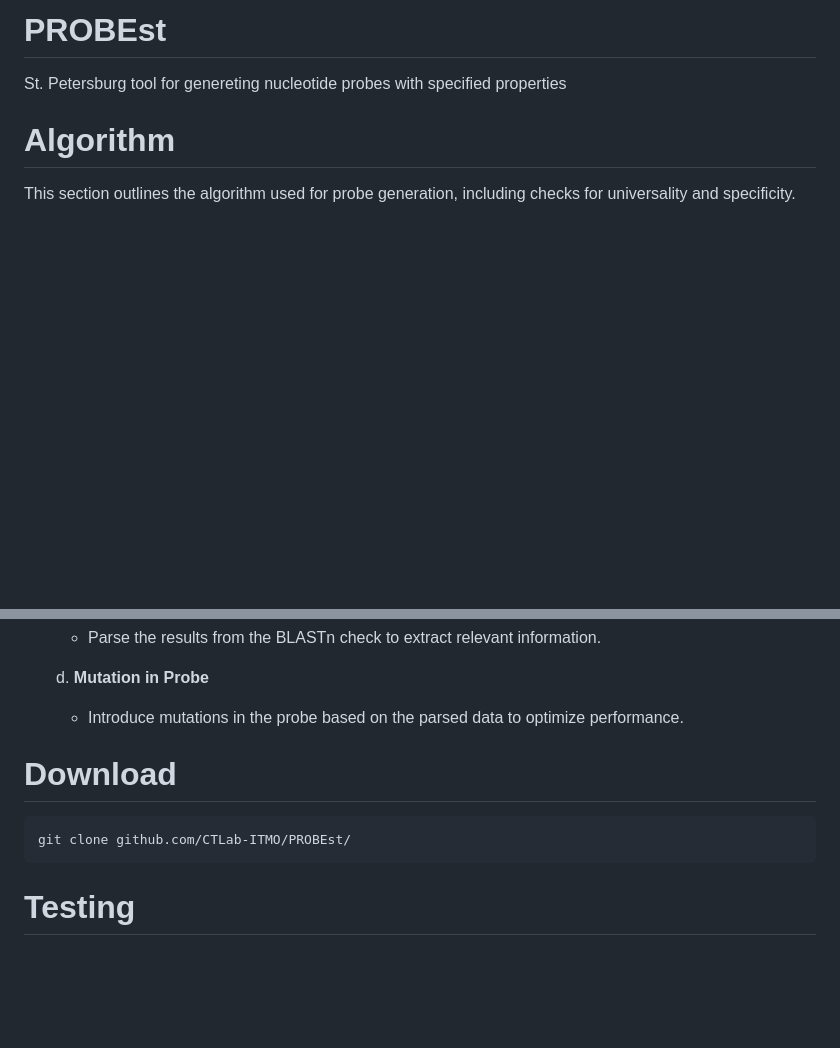
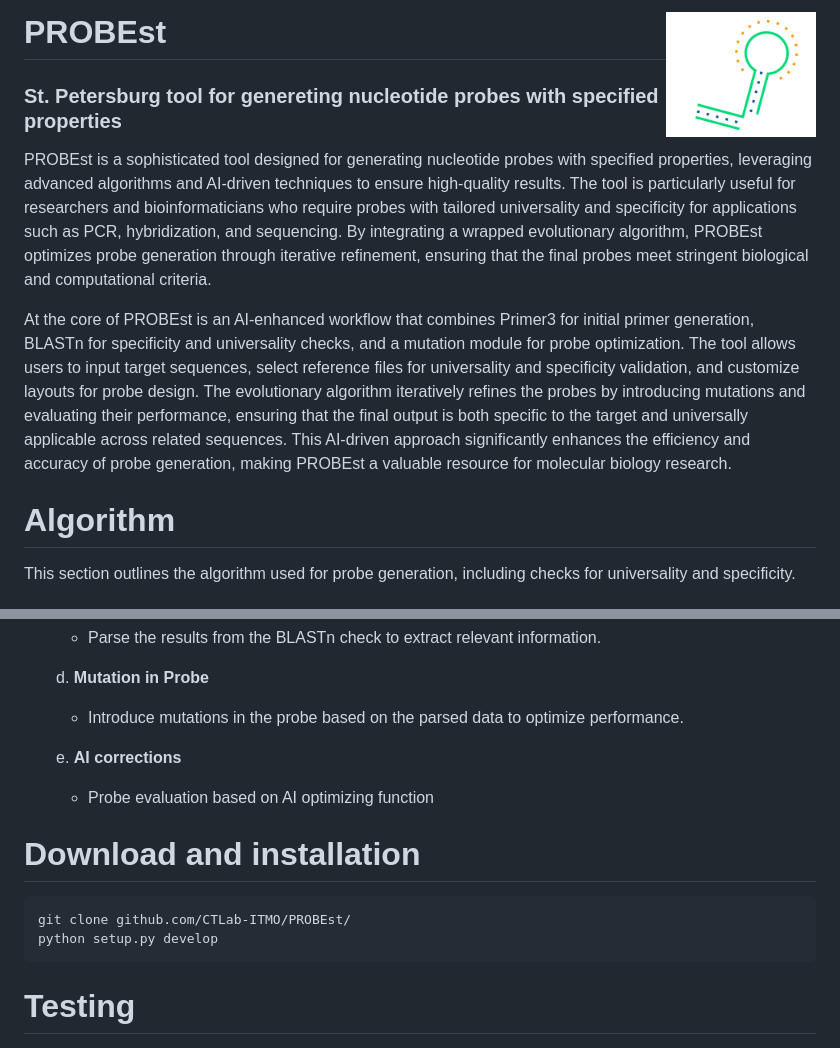
Before and after one commit to CTLab-ITMO/PROBEst, a Markdown page: README.md, 2 parts joined by grey strips. GitHub-like rendering; blank space fills up the shorter version.

Commit message:
updated logo and description

````diff
--- a/README.md
+++ b/README.md
@@ -1,5 +1,9 @@
-# PROBEst
-St. Petersburg tool for genereting nucleotide probes with specified properties
+# PROBEst <a href=""><img src="img/probest_logo.jpg" align="right" width="150" ></a>
+### St. Petersburg tool for genereting nucleotide probes with specified properties
+
+PROBEst is a sophisticated tool designed for generating nucleotide probes with specified properties, leveraging advanced algorithms and AI-driven techniques to ensure high-quality results. The tool is particularly useful for researchers and bioinformaticians who require probes with tailored universality and specificity for applications such as PCR, hybridization, and sequencing. By integrating a wrapped evolutionary algorithm, PROBEst optimizes probe generation through iterative refinement, ensuring that the final probes meet stringent biological and computational criteria.
+
+At the core of PROBEst is an AI-enhanced workflow that combines Primer3 for initial primer generation, BLASTn for specificity and universality checks, and a mutation module for probe optimization. The tool allows users to input target sequences, select reference files for universality and specificity validation, and customize layouts for probe design. The evolutionary algorithm iteratively refines the probes by introducing mutations and evaluating their performance, ensuring that the final output is both specific to the target and universally applicable across related sequences. This AI-driven approach significantly enhances the efficiency and accuracy of probe generation, making PROBEst a valuable resource for molecular biology research.
 
 # Algorithm
 
@@ -34,11 +38,15 @@ This section outlines the algorithm used for probe generation, including checks
    d. **Mutation in Probe**
       - Introduce mutations in the probe based on the parsed data to optimize performance.
 
+   e. **AI corrections**
+      - Probe evaluation based on AI optimizing function
 
-# Download
+
+# Download and installation
 
 ```bash
 git clone github.com/CTLab-ITMO/PROBEst/
+python setup.py develop
 ```
 
 # Testing
````
Also changed, not shown: other parts of README.md (+1 -0 lines).
